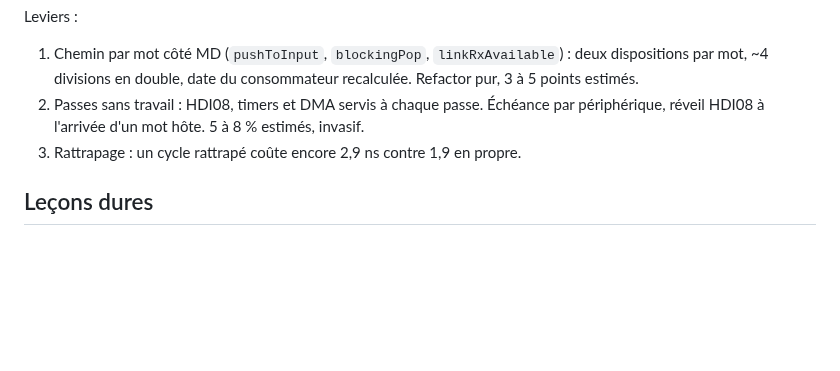
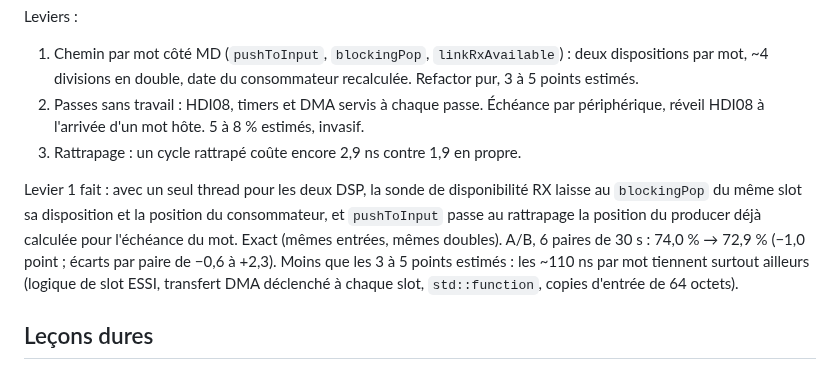
Before and after one commit to c0remusic/MModule, a Markdown page: .scratch/parallel-transport/implementation-log.md, the part around the change. Drawn GitHub-style; blank space fills up the shorter version.

Commit message:
Log the link path's per-slot reuse and why it gained one point

```diff
--- a/.scratch/parallel-transport/implementation-log.md
+++ b/.scratch/parallel-transport/implementation-log.md
@@ -1009,6 +1009,15 @@ Leviers :
    estimés, invasif.
 3. Rattrapage : un cycle rattrapé coûte encore 2,9 ns contre 1,9 en propre.
 
+Levier 1 fait : avec un seul thread pour les deux DSP, la sonde de
+disponibilité RX laisse au `blockingPop` du même slot sa disposition et la
+position du consommateur, et `pushToInput` passe au rattrapage la position du
+producer déjà calculée pour l'échéance du mot. Exact (mêmes entrées, mêmes
+doubles). A/B, 6 paires de 30 s : 74,0 % → 72,9 % (−1,0 point ; écarts par
+paire de −0,6 à +2,3). Moins que les 3 à 5 points estimés : les ~110 ns par
+mot tiennent surtout ailleurs (logique de slot ESSI, transfert DMA déclenché
+à chaque slot, `std::function`, copies d'entrée de 64 octets).
+
 ## Leçons dures
 
 - PowerShell 7.6 : `[Environment]::SetEnvironmentVariable($v, $null)` crée
```
